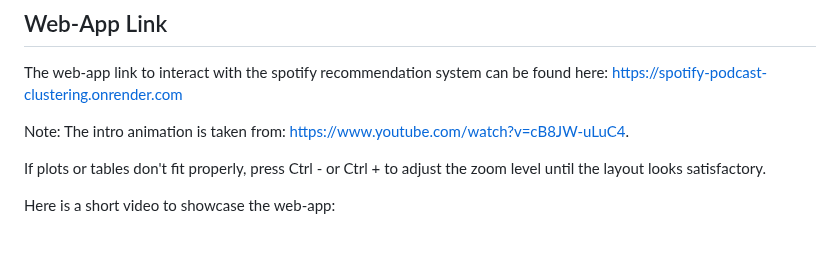
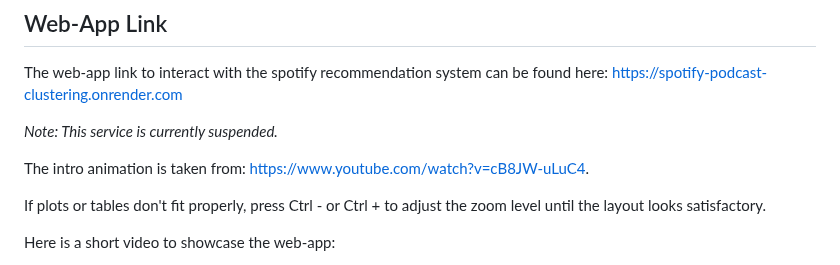
Before and after one commit to Stochastic1017/Spotify-Podcast-Clustering, a Markdown page: README.md, the part around the change. Drawn GitHub-style; blank space fills up the shorter version.

```diff
--- a/README.md
+++ b/README.md
@@ -4,7 +4,9 @@
 
 The web-app link to interact with the spotify recommendation system can be found here: https://spotify-podcast-clustering.onrender.com
 
-Note: The intro animation is taken from: https://www.youtube.com/watch?v=cB8JW-uLuC4.
+*Note: This service is currently suspended.*
+
+The intro animation is taken from: https://www.youtube.com/watch?v=cB8JW-uLuC4.
 
 If plots or tables don't fit properly, press Ctrl - or Ctrl + to adjust the zoom level until the layout looks satisfactory.
 
```
